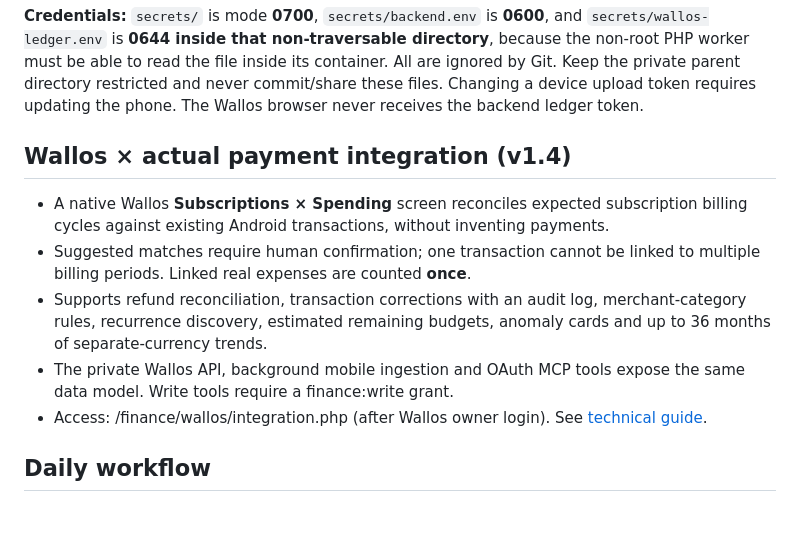
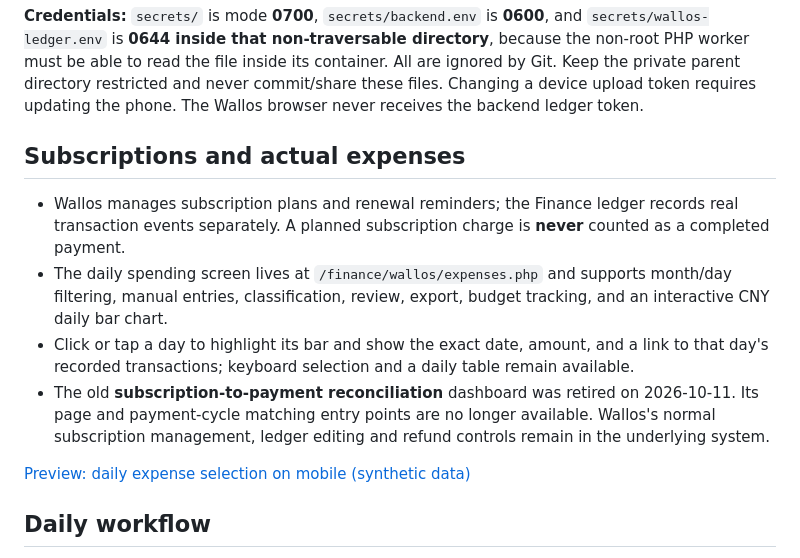
Before and after one commit to zxyzx0430/open-margin, a Markdown page: README.md, the part around the change. Drawn GitHub-style; blank space fills up the shorter version.

Commit message:
docs: accurately describe public features and retired reconciliation page

```diff
--- a/README.md
+++ b/README.md
@@ -57,13 +57,14 @@ Wallos upstream Docker image → separate Wallos SQLite for subscriptions
 
 **Credentials:** `secrets/` is mode **0700**, `secrets/backend.env` is **0600**, and `secrets/wallos-ledger.env` is **0644 inside that non-traversable directory**, because the non-root PHP worker must be able to read the file inside its container. All are ignored by Git. Keep the private parent directory restricted and never commit/share these files. Changing a device upload token requires updating the phone. The Wallos browser never receives the backend ledger token.
 
-## Wallos × actual payment integration (v1.4)
+## Subscriptions and actual expenses
 
-- A native Wallos **Subscriptions × Spending** screen reconciles expected subscription billing cycles against existing Android transactions, without inventing payments.
-- Suggested matches require human confirmation; one transaction cannot be linked to multiple billing periods. Linked real expenses are counted **once**.
-- Supports refund reconciliation, transaction corrections with an audit log, merchant-category rules, recurrence discovery, estimated remaining budgets, anomaly cards and up to 36 months of separate-currency trends.
-- The private Wallos API, background mobile ingestion and OAuth MCP tools expose the same data model. Write tools require a finance:write grant.
-- Access: /finance/wallos/integration.php (after Wallos owner login). See [technical guide](docs/wallos-integration-v14.md).
+- Wallos manages subscription plans and renewal reminders; the Finance ledger records real transaction events separately. A planned subscription charge is **never** counted as a completed payment.
+- The daily spending screen lives at `/finance/wallos/expenses.php` and supports month/day filtering, manual entries, classification, review, export, budget tracking, and an interactive CNY daily bar chart.
+- Click or tap a day to highlight its bar and show the exact date, amount, and a link to that day's recorded transactions; keyboard selection and a daily table remain available.
+- The old **subscription-to-payment reconciliation** dashboard was retired on 2026-10-11. Its page and payment-cycle matching entry points are no longer available. Wallos's normal subscription management, ledger editing and refund controls remain in the underlying system.
+
+[Preview: daily expense selection on mobile (synthetic data)](docs/assets/selected-day-390-light.png)
 
 ## Daily workflow
 
```
